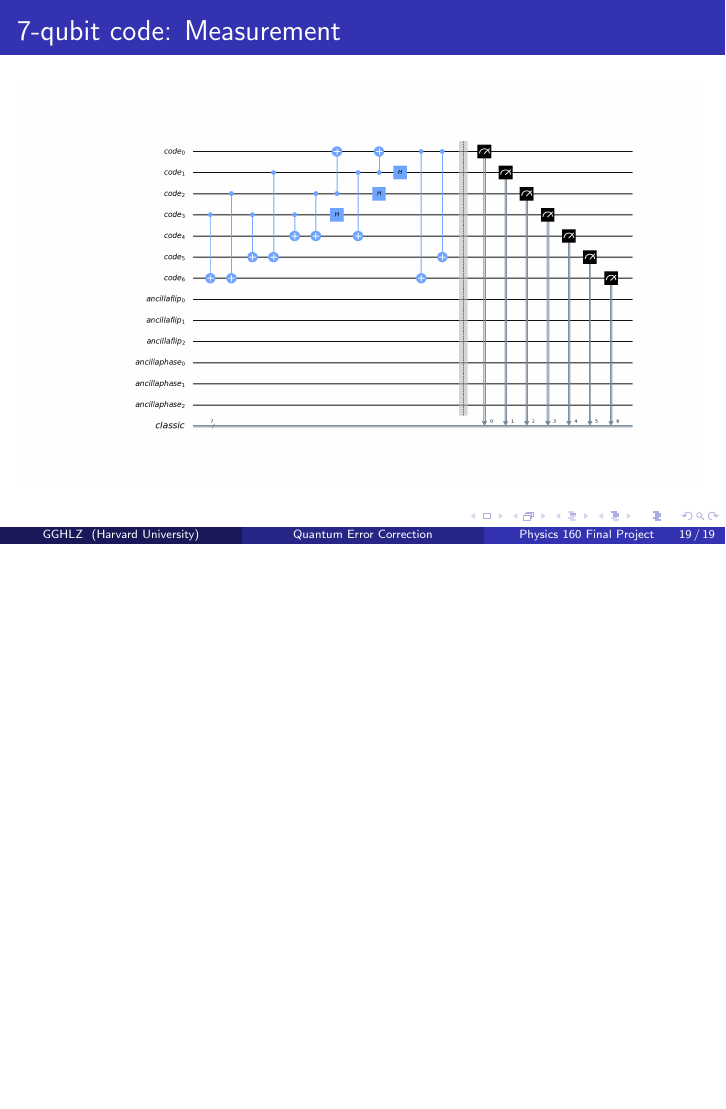
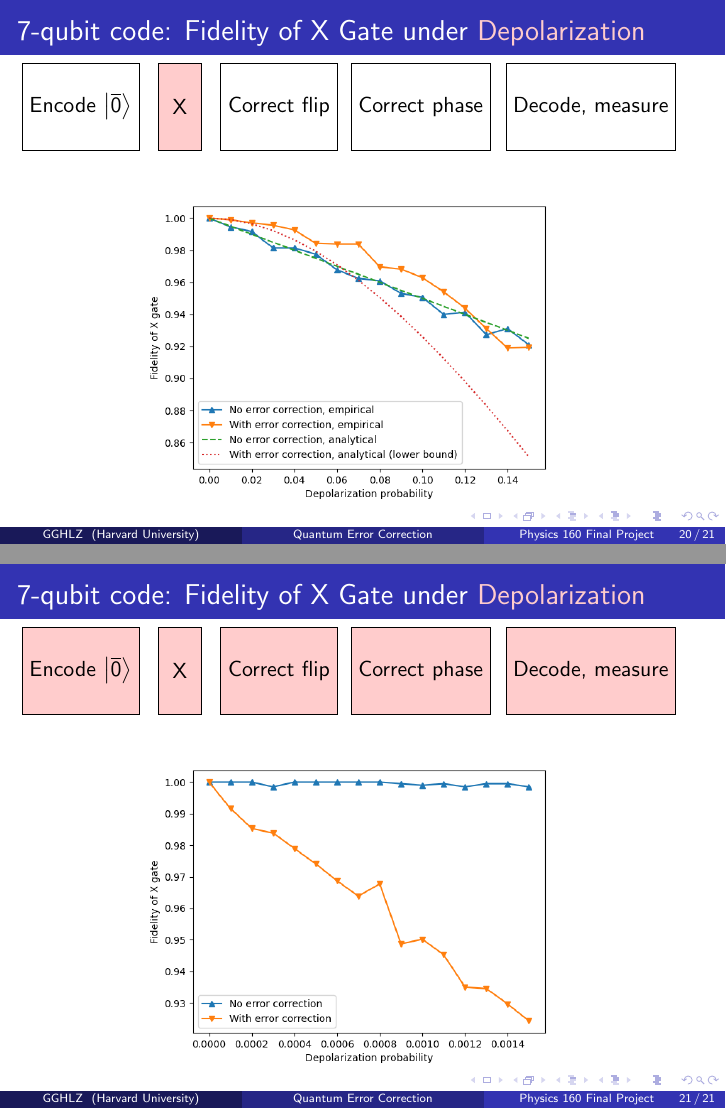
Before and after one commit to dzhou22/QECC, LaTeX slides (presentation.tex): page 21 of 21 before the commit and pages 22 and 23 of 23 after it, the two joined at a grey line, the shorter picture padded with empty space. Compiled offline with pdfLaTeX.

Commit message:
Added 7qb results

```diff
--- a/presentation.tex
+++ b/presentation.tex
@@ -17,6 +17,8 @@
 \usepackage{tikz}
 \usetikzlibrary{arrows,shapes}
 \newcommand{\tikzmark}[1]{\tikz[remember picture] \node[coordinate] (#1) {#1};}
+\tikzstyle{block} = [rectangle, draw, text centered, minimum width = 2em, minimum height=4em]
+\tikzstyle{redblock} = [rectangle, draw, fill=red!20, text centered, minimum width = 2em, minimum height=4em]
 
 %Information to be included in the title page:
 \title{Quantum Error Correction}
@@ -347,4 +349,30 @@
   \includegraphics[width=\textwidth]{7qb_end}
 \end{frame}
 
+\begin{frame}{7-qubit code: Fidelity of X Gate under \textcolor{red!20}{Depolarization}}
+  \begin{tikzpicture}
+    \node[block] (init) at (0, 0) {Encode $\ket{\overline{0}}$};
+    \node[redblock] (xgate) at (1.75, 0) {X};
+    \node[block] (cf) at (3.5, 0) {Correct flip};
+    \node[block] (cp) at (6, 0) {Correct phase};
+    \node[block] (end) at (9, 0) {Decode, measure};
+  \end{tikzpicture}
+  \begin{center}
+    \includegraphics[width=8cm]{noisefree_corr}
+  \end{center}
+\end{frame}
+
+\begin{frame}{7-qubit code: Fidelity of X Gate under \textcolor{red!20}{Depolarization}}
+  \begin{tikzpicture}
+    \node[redblock] (init) at (0, 0) {Encode $\ket{\overline{0}}$};
+    \node[redblock] (xgate) at (1.75, 0) {X};
+    \node[redblock] (cf) at (3.5, 0) {Correct flip};
+    \node[redblock] (cp) at (6, 0) {Correct phase};
+    \node[redblock] (end) at (9, 0) {Decode, measure};
+  \end{tikzpicture}
+  \begin{center}
+    \includegraphics[width=8cm]{noisy_corr}
+  \end{center}
+\end{frame}
+
 \end{document}
```
Also changed, not shown: presentation.pdf.
